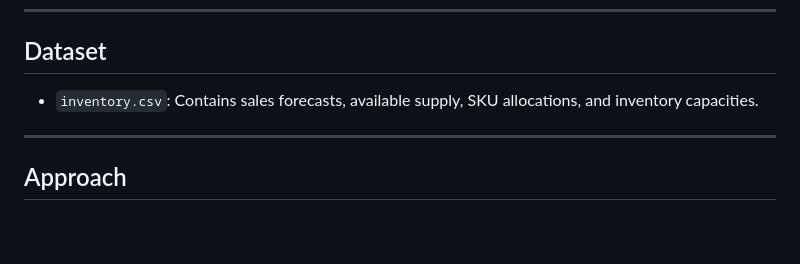
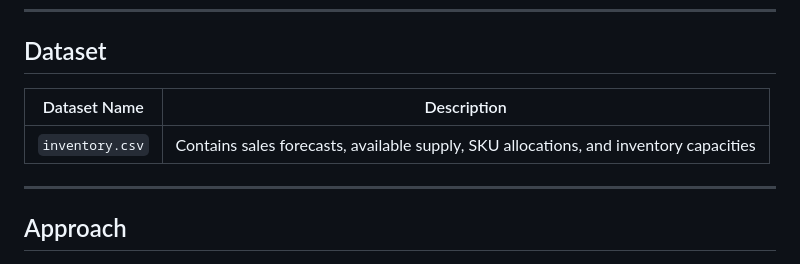
Before and after one commit to SebastianPortfolio/NSD-Portfolio, a Markdown page: Python - Optimizing Supply Chain Management and Analytics/Case_Study_Athers_Controversy/README.md, the part around the change. Rendered like a GitHub page; blank space fills up the shorter version.

```diff
--- a/Python - Optimizing Supply Chain Management and Analytics/Case_Study_Athers_Controversy/README.md
+++ b/Python - Optimizing Supply Chain Management and Analytics/Case_Study_Athers_Controversy/README.md
@@ -12,7 +12,9 @@ Diagnose and resolve controversy in inventory allocation between sales and opera
 
 ## Dataset
 
-- `inventory.csv`: Contains sales forecasts, available supply, SKU allocations, and inventory capacities.
+| Dataset Name     | Description |
+|------------------|-------------|
+| `inventory.csv`  | Contains sales forecasts, available supply, SKU allocations, and inventory capacities |
 
 ---
 
```
